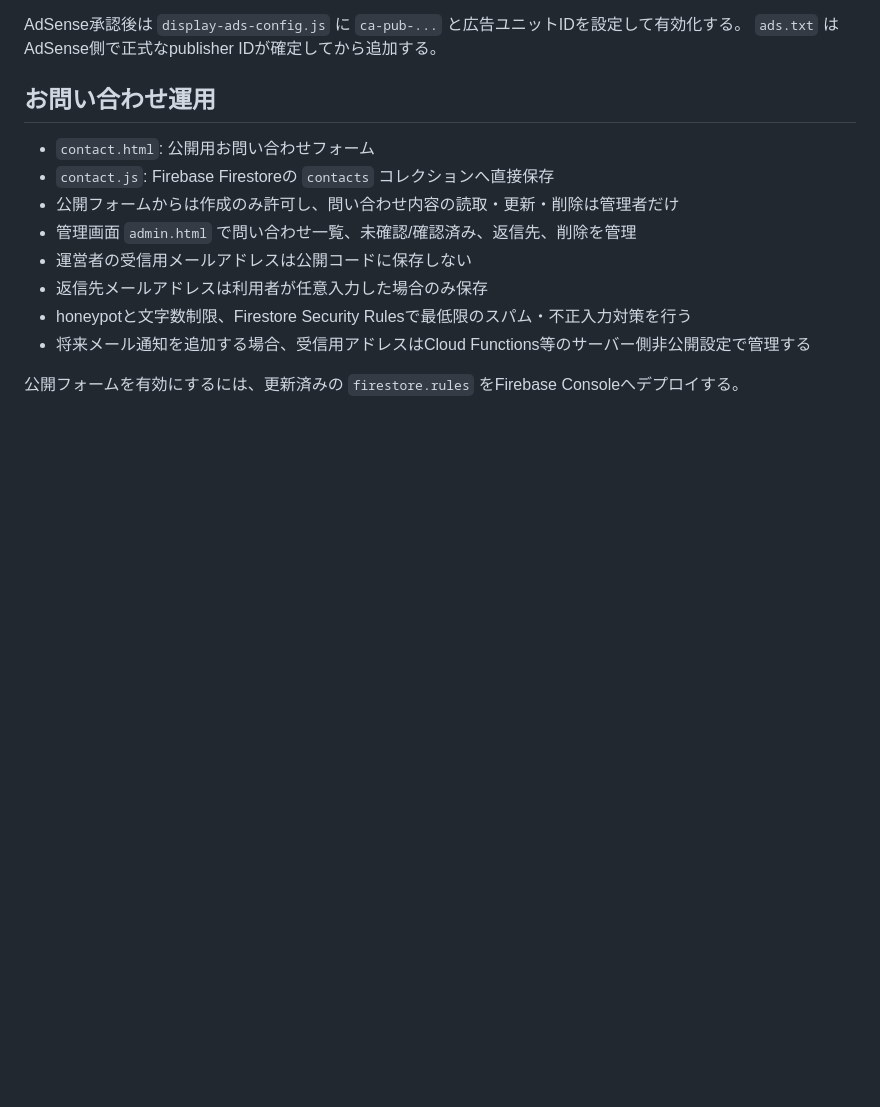
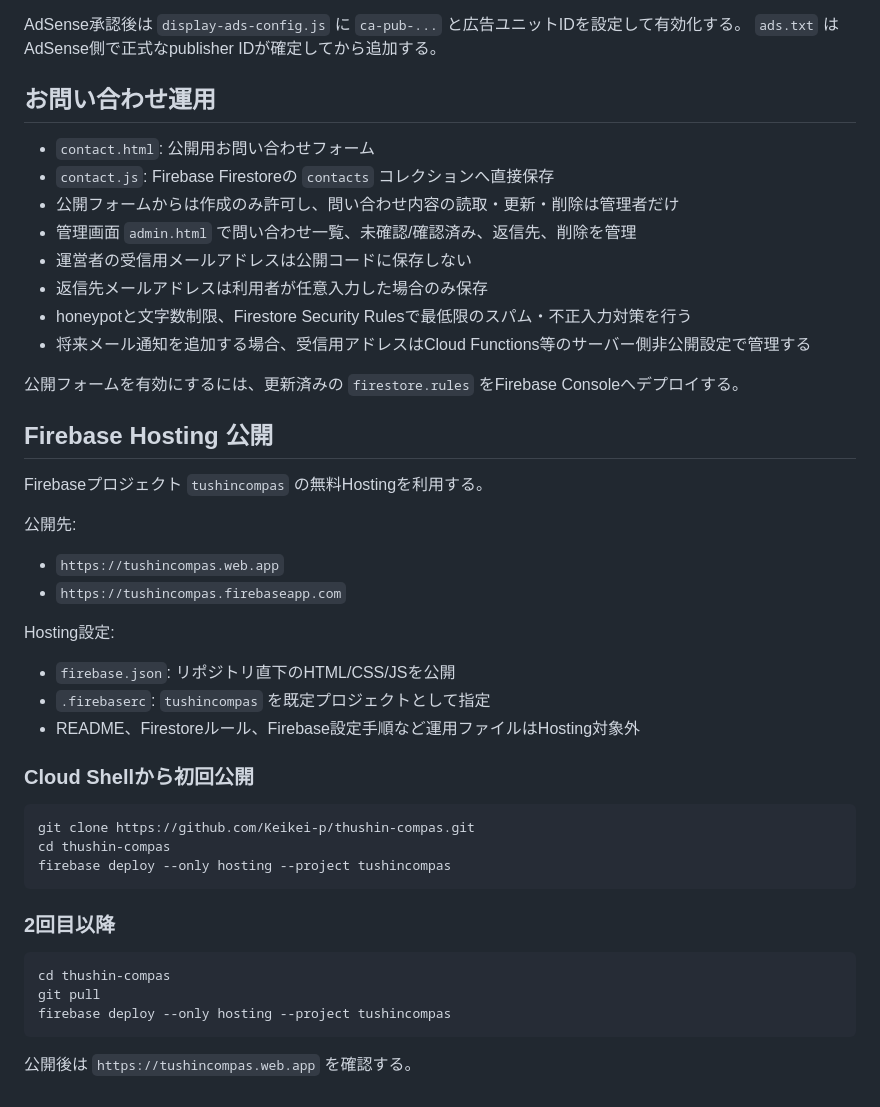
Before and after one commit to Keikei-p/keikei-p.github.io, a Markdown page: README.md, the part around the change. Rendered like a GitHub page; blank space fills up the shorter version.

Commit message:
Document Firebase Hosting deployment

````diff
--- a/README.md
+++ b/README.md
@@ -190,3 +190,35 @@ AdSense承認後は `display-ads-config.js` に `ca-pub-...` と広告ユニッ
 - 将来メール通知を追加する場合、受信用アドレスはCloud Functions等のサーバー側非公開設定で管理する
 
 公開フォームを有効にするには、更新済みの `firestore.rules` をFirebase Consoleへデプロイする。
+
+
+## Firebase Hosting 公開
+
+Firebaseプロジェクト `tushincompas` の無料Hostingを利用する。
+
+公開先:
+- `https://tushincompas.web.app`
+- `https://tushincompas.firebaseapp.com`
+
+Hosting設定:
+- `firebase.json`: リポジトリ直下のHTML/CSS/JSを公開
+- `.firebaserc`: `tushincompas` を既定プロジェクトとして指定
+- README、Firestoreルール、Firebase設定手順など運用ファイルはHosting対象外
+
+### Cloud Shellから初回公開
+
+```bash
+git clone https://github.com/Keikei-p/thushin-compas.git
+cd thushin-compas
+firebase deploy --only hosting --project tushincompas
+```
+
+### 2回目以降
+
+```bash
+cd thushin-compas
+git pull
+firebase deploy --only hosting --project tushincompas
+```
+
+公開後は `https://tushincompas.web.app` を確認する。
````
